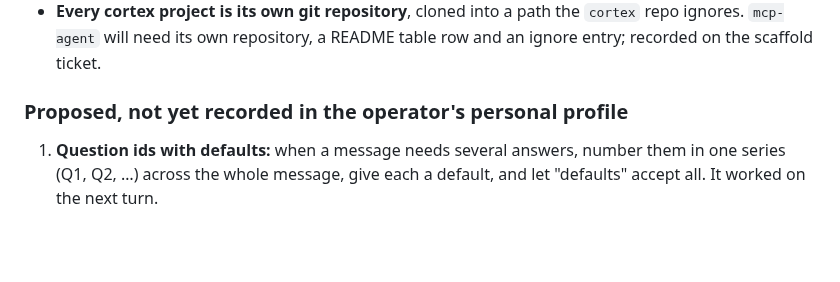
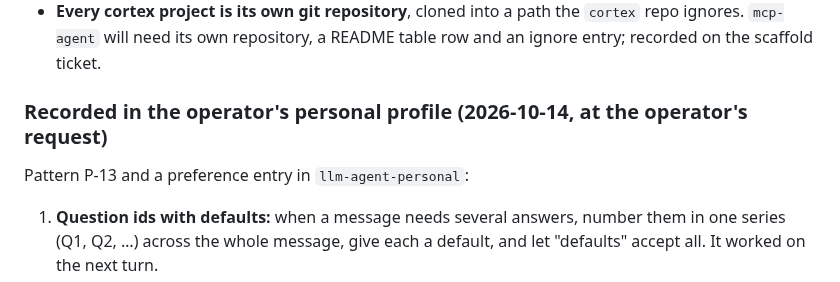
Before and after one commit to digital-michael/local-lab-ai-stack, a Markdown page: docs/governance/lessons-learned.md, the part around the change. Drawn GitHub-style; blank space fills up the shorter version.

Commit message:
docs: retrospective 2026-10-14, proposals now recorded in the personal profile

```diff
--- a/docs/governance/lessons-learned.md
+++ b/docs/governance/lessons-learned.md
@@ -488,7 +488,9 @@ A planning-only session in `cortex`: a recovered local-model design conversation
 - **`scripts/check-markdown.py` validates tables, links and anchors;** run it after editing docs (it caught nothing here, and confirmed the new index anchors).
 - **Every cortex project is its own git repository**, cloned into a path the `cortex` repo ignores. `mcp-agent` will need its own repository, a README table row and an ignore entry; recorded on the scaffold ticket.
 
-### Proposed, not yet recorded in the operator's personal profile
+### Recorded in the operator's personal profile (2026-10-14, at the operator's request)
+
+Pattern P-13 and a preference entry in `llm-agent-personal`:
 
 1. **Question ids with defaults:** when a message needs several answers, number them in one series (Q1, Q2, …) across the whole message, give each a default, and let "defaults" accept all. It worked on the next turn.
 2. **Token-limited operator:** sort open questions by what blocks the next unit, ask only those, and schedule the rest against tickets.
```
